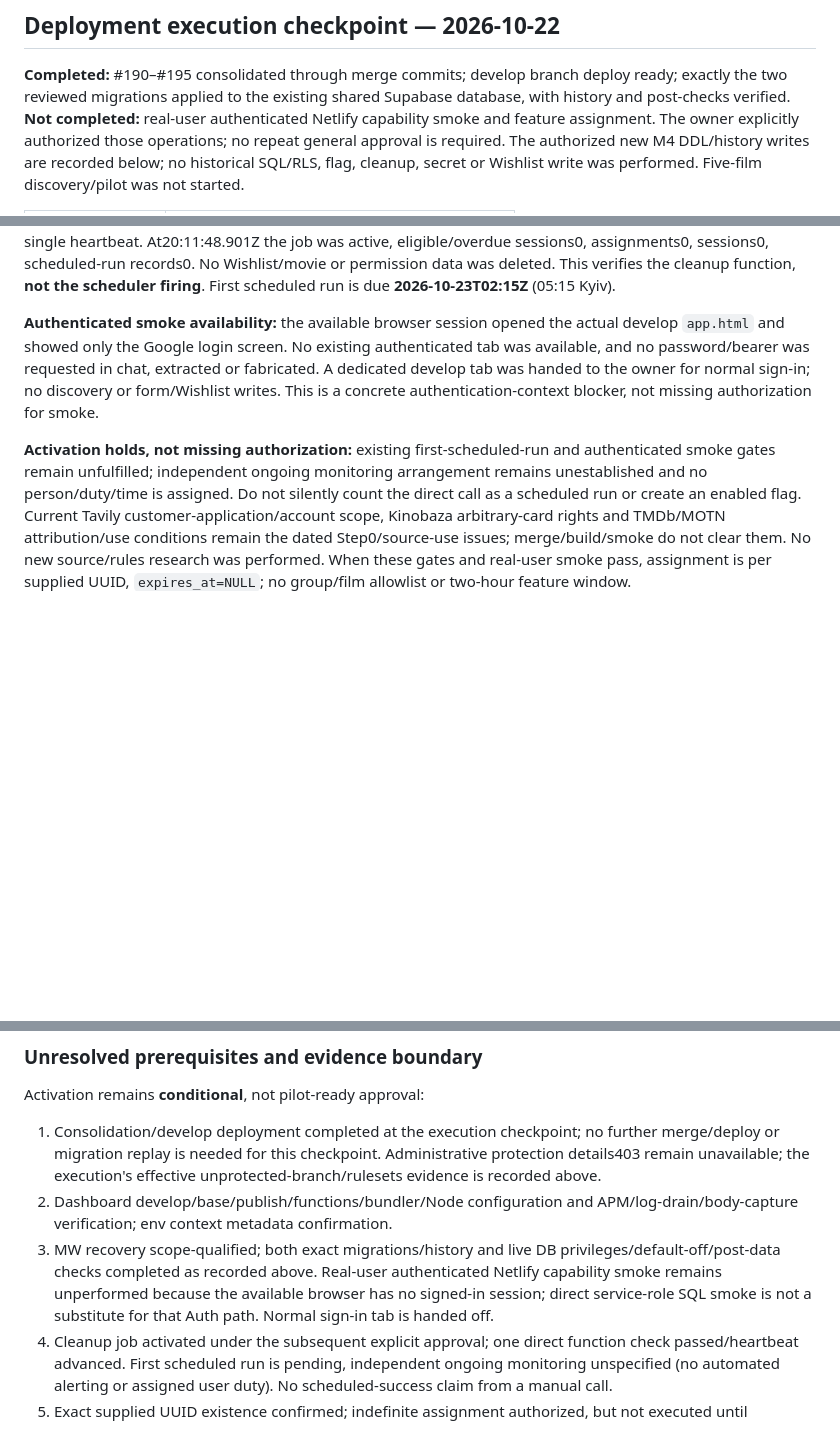
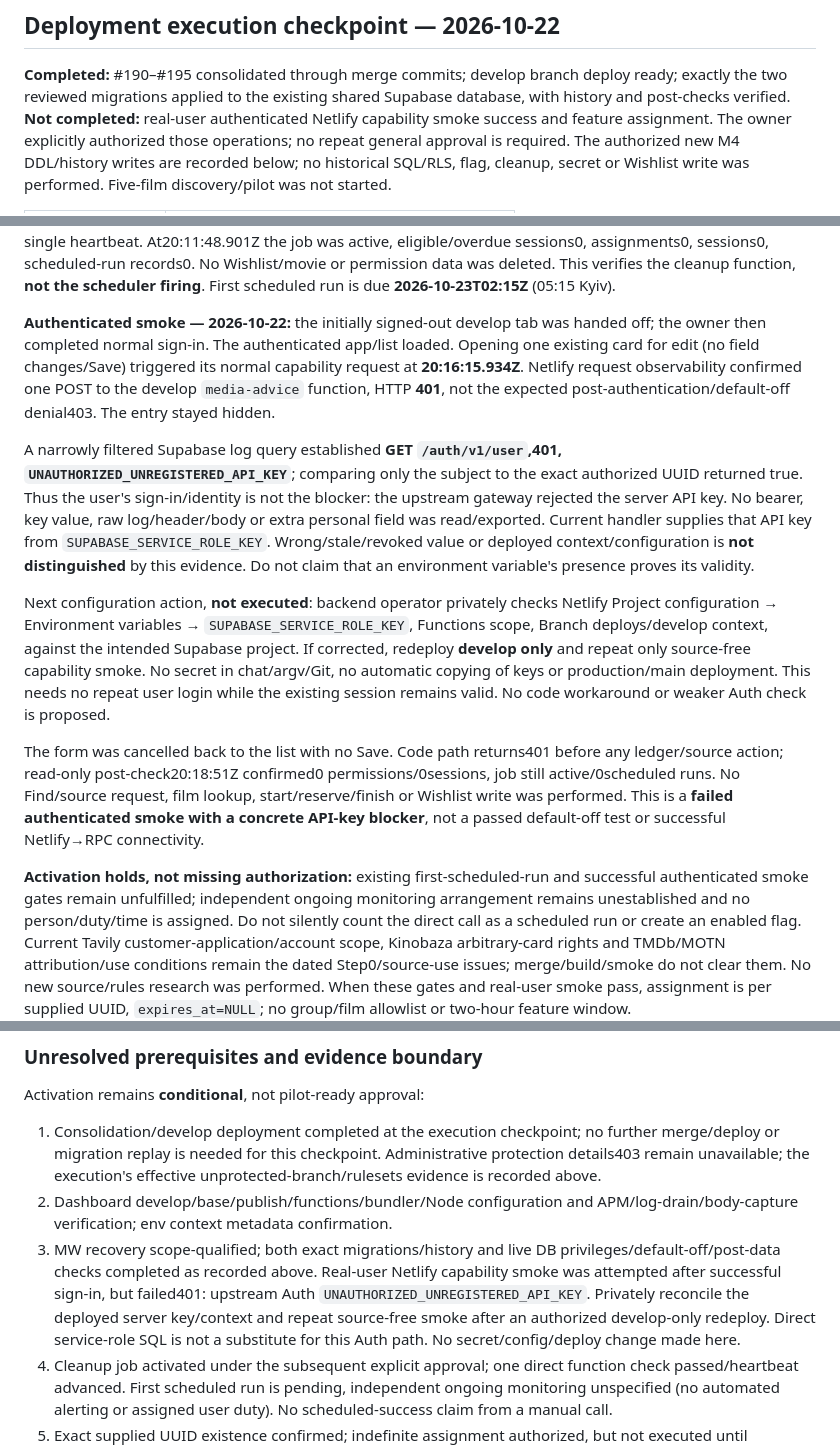
Before and after one commit to hebbiz/movie-wishlist, a Markdown page: docs/m4-media-advice.md, 3 parts joined by grey strips. Drawn GitHub-style; blank space fills up the shorter version.

```diff
--- a/docs/m4-media-advice.md
+++ b/docs/m4-media-advice.md
@@ -19,7 +19,7 @@ source boundaries remain in [research proposal](../research/grounded-answer-demo
 **Completed:** #190–#195 consolidated through merge commits; develop branch
 deploy ready; exactly the two reviewed migrations applied to the existing shared
 Supabase database, with history and post-checks verified. **Not completed:**
-real-user authenticated Netlify capability smoke and feature assignment.
+real-user authenticated Netlify capability smoke success and feature assignment.
 The owner explicitly authorized those operations; no repeat general approval is
 required. The authorized new M4 DDL/history writes are recorded below; no
 historical SQL/RLS, flag, cleanup, secret or Wishlist write was performed.
@@ -152,15 +152,40 @@ sessions0, assignments0, sessions0, scheduled-run records0. No Wishlist/movie
 or permission data was deleted. This verifies the cleanup function, **not the
 scheduler firing**. First scheduled run is due **2026-10-23T02:15Z** (05:15 Kyiv).
 
-**Authenticated smoke availability:** the available browser session opened the
-actual develop `app.html` and showed only the Google login screen. No existing
-authenticated tab was available, and no password/bearer was requested in chat,
-extracted or fabricated. A dedicated develop tab was handed to the owner for
-normal sign-in; no discovery or form/Wishlist writes. This is a concrete
-authentication-context blocker, not missing authorization for smoke.
+**Authenticated smoke — 2026-10-22:** the initially signed-out develop tab was
+handed off; the owner then completed normal sign-in. The authenticated app/list
+loaded. Opening one existing card for edit (no field changes/Save) triggered its
+normal capability request at **20:16:15.934Z**. Netlify request observability
+confirmed one POST to the develop `media-advice` function, HTTP **401**, not the
+expected post-authentication/default-off denial403. The entry stayed hidden.
+
+A narrowly filtered Supabase log query established **GET `/auth/v1/user`,401,
+`UNAUTHORIZED_UNREGISTERED_API_KEY`**; comparing only the subject to the exact
+authorized UUID returned true. Thus the user's sign-in/identity is not the
+blocker: the upstream gateway rejected the server API key. No bearer, key value,
+raw log/header/body or extra personal field was read/exported. Current handler
+supplies that API key from `SUPABASE_SERVICE_ROLE_KEY`. Wrong/stale/revoked value
+or deployed context/configuration is **not distinguished** by this evidence.
+Do not claim that an environment variable's presence proves its validity.
+
+Next configuration action, **not executed**: backend operator privately checks
+Netlify Project configuration → Environment variables →
+`SUPABASE_SERVICE_ROLE_KEY`, Functions scope, Branch deploys/develop context,
+against the intended Supabase project. If corrected, redeploy **develop only**
+and repeat only source-free capability smoke. No secret in chat/argv/Git, no
+automatic copying of keys or production/main deployment. This needs no repeat
+user login while the existing session remains valid. No code workaround or
+weaker Auth check is proposed.
+
+The form was cancelled back to the list with no Save. Code path returns401
+before any ledger/source action; read-only post-check20:18:51Z confirmed0
+permissions/0sessions, job still active/0scheduled runs. No Find/source request,
+film lookup, start/reserve/finish or Wishlist write was performed. This is a
+**failed authenticated smoke with a concrete API-key blocker**, not a passed
+default-off test or successful Netlify→RPC connectivity.
 
 **Activation holds, not missing authorization:** existing first-scheduled-run
-and authenticated smoke gates remain unfulfilled; independent ongoing monitoring
+and successful authenticated smoke gates remain unfulfilled; independent ongoing monitoring
 arrangement remains unestablished and no person/duty/time is assigned. Do not
 silently count the direct call as a scheduled run or create an enabled flag.
 Current Tavily customer-application/account scope, Kinobaza arbitrary-card rights
@@ -1329,9 +1354,11 @@ Activation remains **conditional**, not pilot-ready approval:
    APM/log-drain/body-capture verification; env context metadata confirmation.
 3. MW recovery scope-qualified; both exact migrations/history and live DB
    privileges/default-off/post-data checks completed as recorded above.
-   Real-user authenticated Netlify capability smoke remains unperformed because
-   the available browser has no signed-in session; direct service-role SQL
-   smoke is not a substitute for that Auth path. Normal sign-in tab is handed off.
+   Real-user Netlify capability smoke was attempted after successful sign-in,
+   but failed401: upstream Auth `UNAUTHORIZED_UNREGISTERED_API_KEY`. Privately
+   reconcile the deployed server key/context and repeat source-free smoke after
+   an authorized develop-only redeploy. Direct service-role SQL is not a
+   substitute for this Auth path. No secret/config/deploy change made here.
 4. Cleanup job activated under the subsequent explicit approval; one direct
    function check passed/heartbeat advanced. First scheduled run is pending,
    independent ongoing monitoring unspecified (no automated alerting or assigned
```
Also changed, not shown: README.md (+2 -1 lines).
